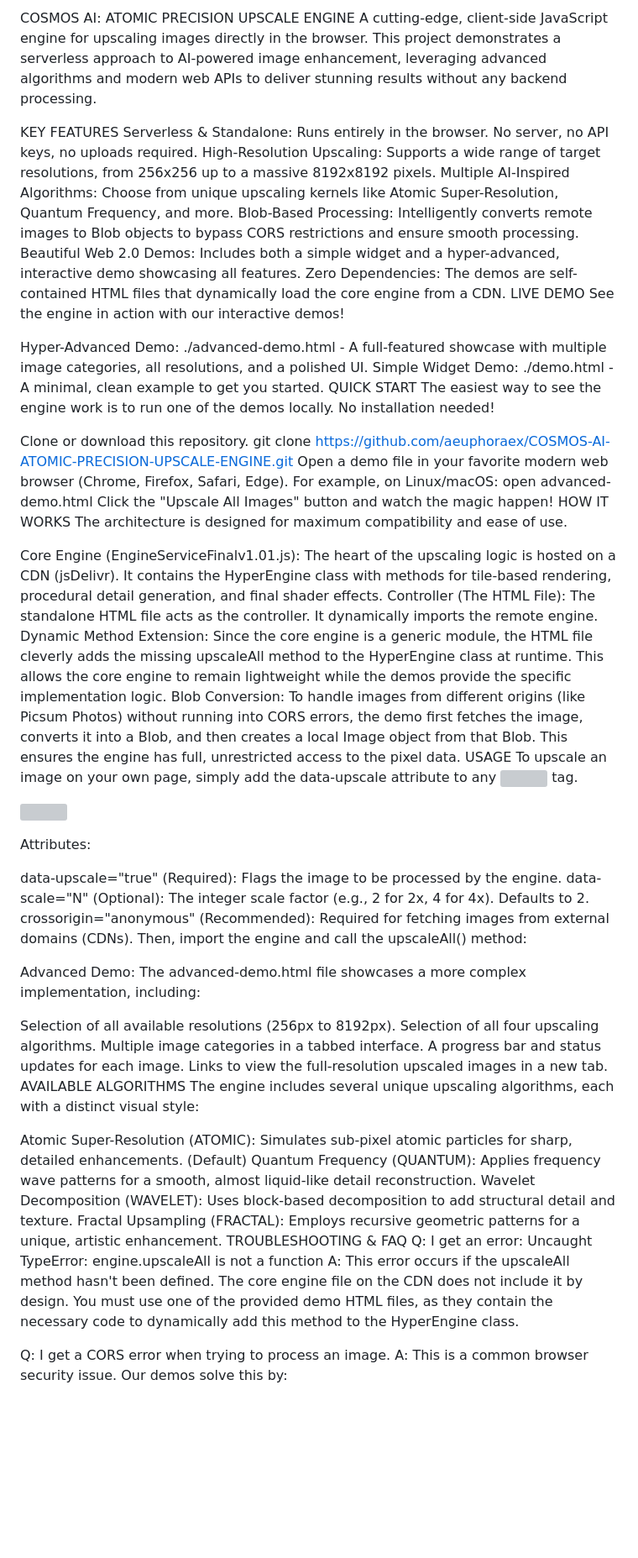
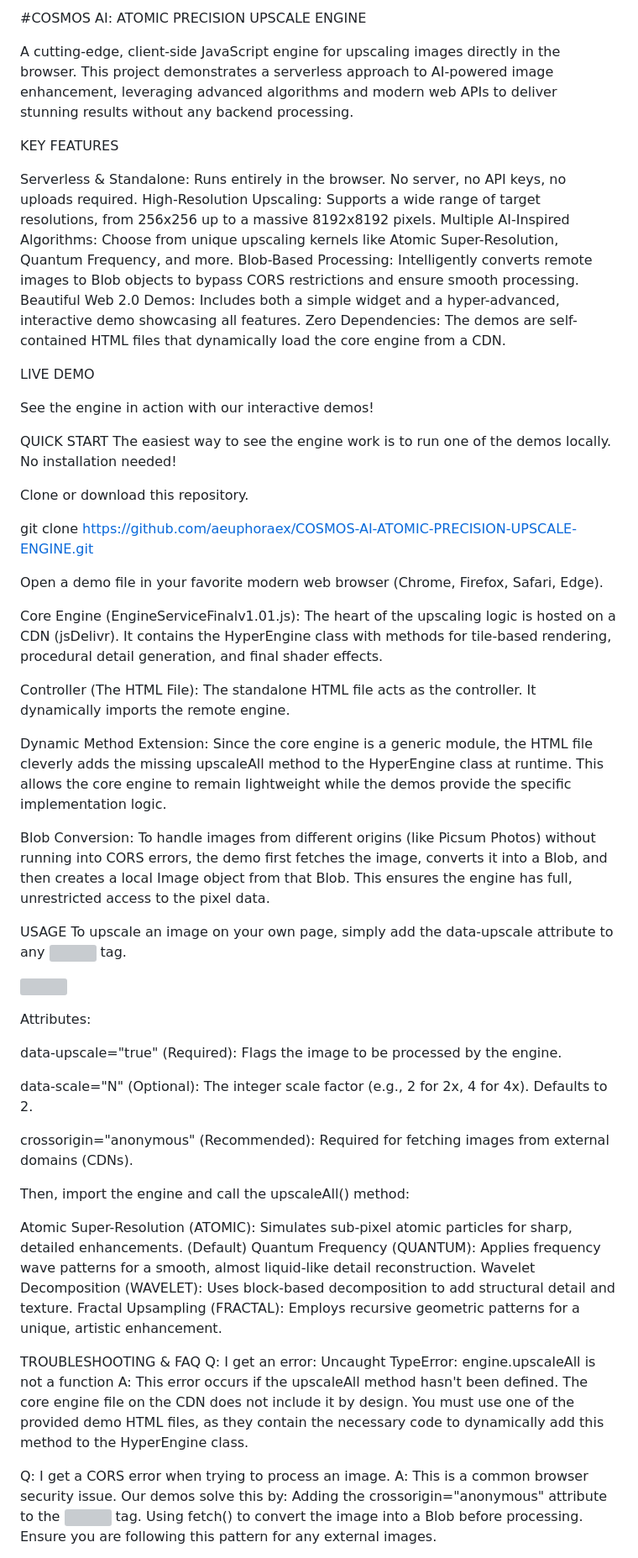
Before and after one commit to aeuphoraex/COSMOS-AI-ATOMIC-PRECISION-UPSCALE-ENGINE, a Markdown page: README.md, the part around one of its changes. Shown at 84% size. Rendered like a GitHub page; blank space fills up the shorter version; grey boxes are pictures that could not be loaded.

```diff
--- a/README.md
+++ b/README.md
@@ -1,34 +1,37 @@
-COSMOS AI: ATOMIC PRECISION UPSCALE ENGINE
+#COSMOS AI: ATOMIC PRECISION UPSCALE ENGINE
+
 A cutting-edge, client-side JavaScript engine for upscaling images directly in the browser. This project demonstrates a serverless approach to AI-powered image enhancement, leveraging advanced algorithms and modern web APIs to deliver stunning results without any backend processing.
 
 KEY FEATURES
+
 Serverless & Standalone: Runs entirely in the browser. No server, no API keys, no uploads required.
 High-Resolution Upscaling: Supports a wide range of target resolutions, from 256x256 up to a massive 8192x8192 pixels.
 Multiple AI-Inspired Algorithms: Choose from unique upscaling kernels like Atomic Super-Resolution, Quantum Frequency, and more.
 Blob-Based Processing: Intelligently converts remote images to Blob objects to bypass CORS restrictions and ensure smooth processing.
 Beautiful Web 2.0 Demos: Includes both a simple widget and a hyper-advanced, interactive demo showcasing all features.
 Zero Dependencies: The demos are self-contained HTML files that dynamically load the core engine from a CDN.
+
 LIVE DEMO
+
 See the engine in action with our interactive demos!
 
-Hyper-Advanced Demo: ./advanced-demo.html - A full-featured showcase with multiple image categories, all resolutions, and a polished UI.
-Simple Widget Demo: ./demo.html - A minimal, clean example to get you started.
 QUICK START
 The easiest way to see the engine work is to run one of the demos locally. No installation needed!
 
 Clone or download this repository.
+
 git clone https://github.com/aeuphoraex/COSMOS-AI-ATOMIC-PRECISION-UPSCALE-ENGINE.git
+
 Open a demo file in your favorite modern web browser (Chrome, Firefox, Safari, Edge).
-For example, on Linux/macOS:
-open advanced-demo.html
-Click the "Upscale All Images" button and watch the magic happen!
-HOW IT WORKS
-The architecture is designed for maximum compatibility and ease of use.
 
 Core Engine (EngineServiceFinalv1.01.js): The heart of the upscaling logic is hosted on a CDN (jsDelivr). It contains the HyperEngine class with methods for tile-based rendering, procedural detail generation, and final shader effects.
+
 Controller (The HTML File): The standalone HTML file acts as the controller. It dynamically imports the remote engine.
+
 Dynamic Method Extension: Since the core engine is a generic module, the HTML file cleverly adds the missing upscaleAll method to the HyperEngine class at runtime. This allows the core engine to remain lightweight while the demos provide the specific implementation logic.
+
 Blob Conversion: To handle images from different origins (like Picsum Photos) without running into CORS errors, the demo first fetches the image, converts it into a Blob, and then creates a local Image object from that Blob. This ensures the engine has full, unrestricted access to the pixel data.
+
 USAGE
 To upscale an image on your own page, simply add the data-upscale attribute to any <img> tag.
 
@@ -40,36 +43,28 @@ crossorigin="anonymous">
 Attributes:
 
 data-upscale="true" (Required): Flags the image to be processed by the engine.
+
 data-scale="N" (Optional): The integer scale factor (e.g., 2 for 2x, 4 for 4x). Defaults to 2.
+
 crossorigin="anonymous" (Recommended): Required for fetching images from external domains (CDNs).
+
 Then, import the engine and call the upscaleAll() method:
 
 <script type="module">
-import { HyperEngine } from "https://cdn.jsdelivr.net/gh/aeuphoraex/COSMOS-AI-ATOMIC-PRECISION-UPSCALE-ENGINE/EngineServiceFinalv1.01.js";
-
-const engine = new HyperEngine();
-engine.upscaleAll(); // See our demos for the full implementation of this method
+  import { HyperEngine } from "https://cdn.jsdelivr.net/gh/aeuphoraex/COSMOS-AI-ATOMIC-PRECISION-UPSCALE-ENGINE/EngineServiceFinalv1.01.js";
+  const engine = new HyperEngine();
+  engine.upscaleAll(); // See our demos for the full implementation of this method
 </script>
-
-Advanced Demo:
-The advanced-demo.html file showcases a more complex implementation, including:
-
-Selection of all available resolutions (256px to 8192px).
-Selection of all four upscaling algorithms.
-Multiple image categories in a tabbed interface.
-A progress bar and status updates for each image.
-Links to view the full-resolution upscaled images in a new tab.
-AVAILABLE ALGORITHMS
-The engine includes several unique upscaling algorithms, each with a distinct visual style:
 
 Atomic Super-Resolution (ATOMIC): Simulates sub-pixel atomic particles for sharp, detailed enhancements. (Default)
 Quantum Frequency (QUANTUM): Applies frequency wave patterns for a smooth, almost liquid-like detail reconstruction.
 Wavelet Decomposition (WAVELET): Uses block-based decomposition to add structural detail and texture.
 Fractal Upsampling (FRACTAL): Employs recursive geometric patterns for a unique, artistic enhancement.
+
 TROUBLESHOOTING & FAQ
 Q: I get an error: Uncaught TypeError: engine.upscaleAll is not a function
 A: This error occurs if the upscaleAll method hasn't been defined. The core engine file on the CDN does not include it by design. You must use one of the provided demo HTML files, as they contain the necessary code to dynamically add this method to the HyperEngine class.
 
 Q: I get a CORS error when trying to process an image.
-A: This is a common browser security issue. Our demos solve this by:
+A: This is a common browser security issue. Our demos solve this by: Adding the crossorigin="anonymous" attribute to the <img> tag. Using fetch() to convert the image into a Blob before processing. Ensure you are following this pattern for any external images.
 
```
Also changed, not shown: other parts of README.md (+0 -7 lines).
